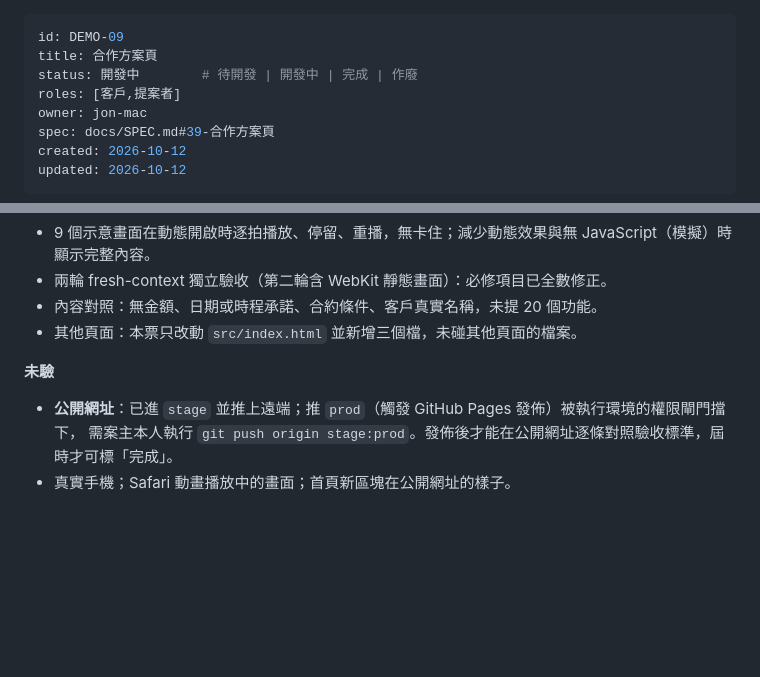
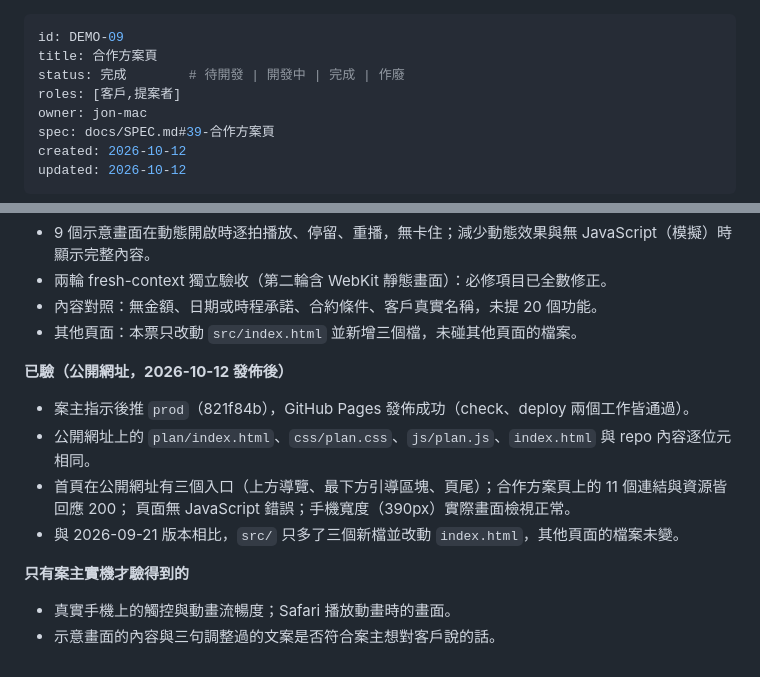
Before and after one commit to zhonglunhuang/demo0921, a Markdown page: tickets/DEMO-09-合作方案頁.md, 2 parts joined by grey strips. Rendered like a GitHub page; blank space fills up the shorter version.

Commit message:
docs(DEMO-09): 公開網址驗收通過，票標完成、SPEC 同步為已完成
Co-Authored-By: Claude Opus 5.5 <noreply@anthropic.com>
Claude-Session: https://claude.ai/code/session_019bjZXm2SXLbJsGojTkykis

```diff
--- a/tickets/DEMO-09-合作方案頁.md
+++ b/tickets/DEMO-09-合作方案頁.md
@@ -1,7 +1,7 @@
 ---
 id: DEMO-09
 title: 合作方案頁
-status: 開發中        # 待開發 | 開發中 | 完成 | 作廢
+status: 完成        # 待開發 | 開發中 | 完成 | 作廢
 roles: [客戶,提案者]
 owner: jon-mac
 spec: docs/SPEC.md#39-合作方案頁
@@ -129,7 +129,13 @@ updated: 2026-10-12
 - 內容對照：無金額、日期或時程承諾、合約條件、客戶真實名稱，未提 20 個功能。
 - 其他頁面：本票只改動 `src/index.html` 並新增三個檔，未碰其他頁面的檔案。
 
-**未驗**
-- **公開網址**：已進 `stage` 並推上遠端；推 `prod`（觸發 GitHub Pages 發佈）被執行環境的權限閘門擋下，
-  需案主本人執行 `git push origin stage:prod`。發佈後才能在公開網址逐條對照驗收標準，屆時才可標「完成」。
-- 真實手機；Safari 動畫播放中的畫面；首頁新區塊在公開網址的樣子。
+**已驗（公開網址，2026-10-12 發佈後）**
+- 案主指示後推 `prod`（821f84b），GitHub Pages 發佈成功（check、deploy 兩個工作皆通過）。
+- 公開網址上的 `plan/index.html`、`css/plan.css`、`js/plan.js`、`index.html` 與 repo 內容逐位元相同。
+- 首頁在公開網址有三個入口（上方導覽、最下方引導區塊、頁尾）；合作方案頁上的 11 個連結與資源皆回應 200；
+  頁面無 JavaScript 錯誤；手機寬度（390px）實際畫面檢視正常。
+- 與 2026-09-21 版本相比，`src/` 只多了三個新檔並改動 `index.html`，其他頁面的檔案未變。
+
+**只有案主實機才驗得到的**
+- 真實手機上的觸控與動畫流暢度；Safari 播放動畫時的畫面。
+- 示意畫面的內容與三句調整過的文案是否符合案主想對客戶說的話。
```
Also changed, not shown: other parts of tickets/DEMO-09-合作方案頁.md (+12 -12 lines), docs/SPEC.md (+3 -2 lines).
